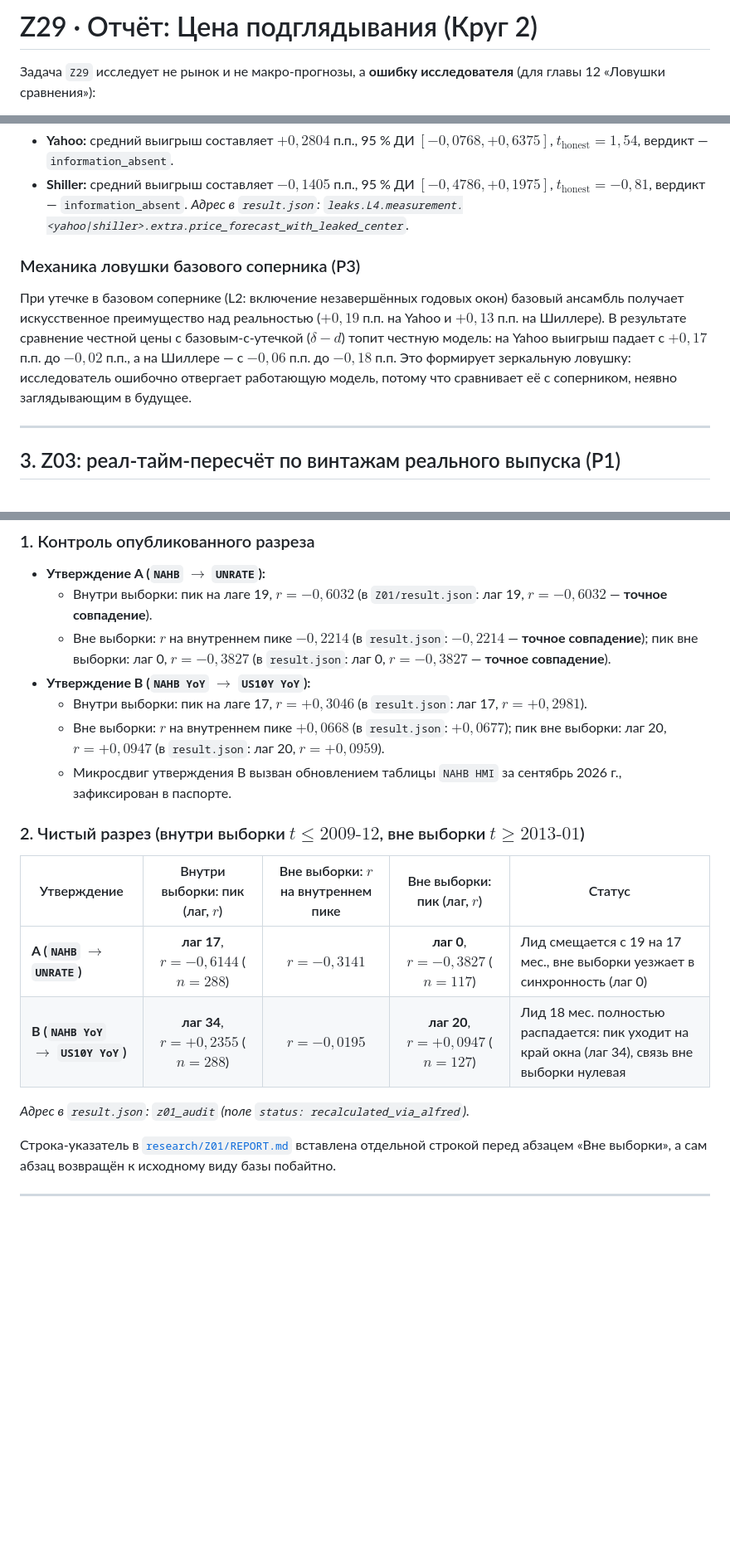
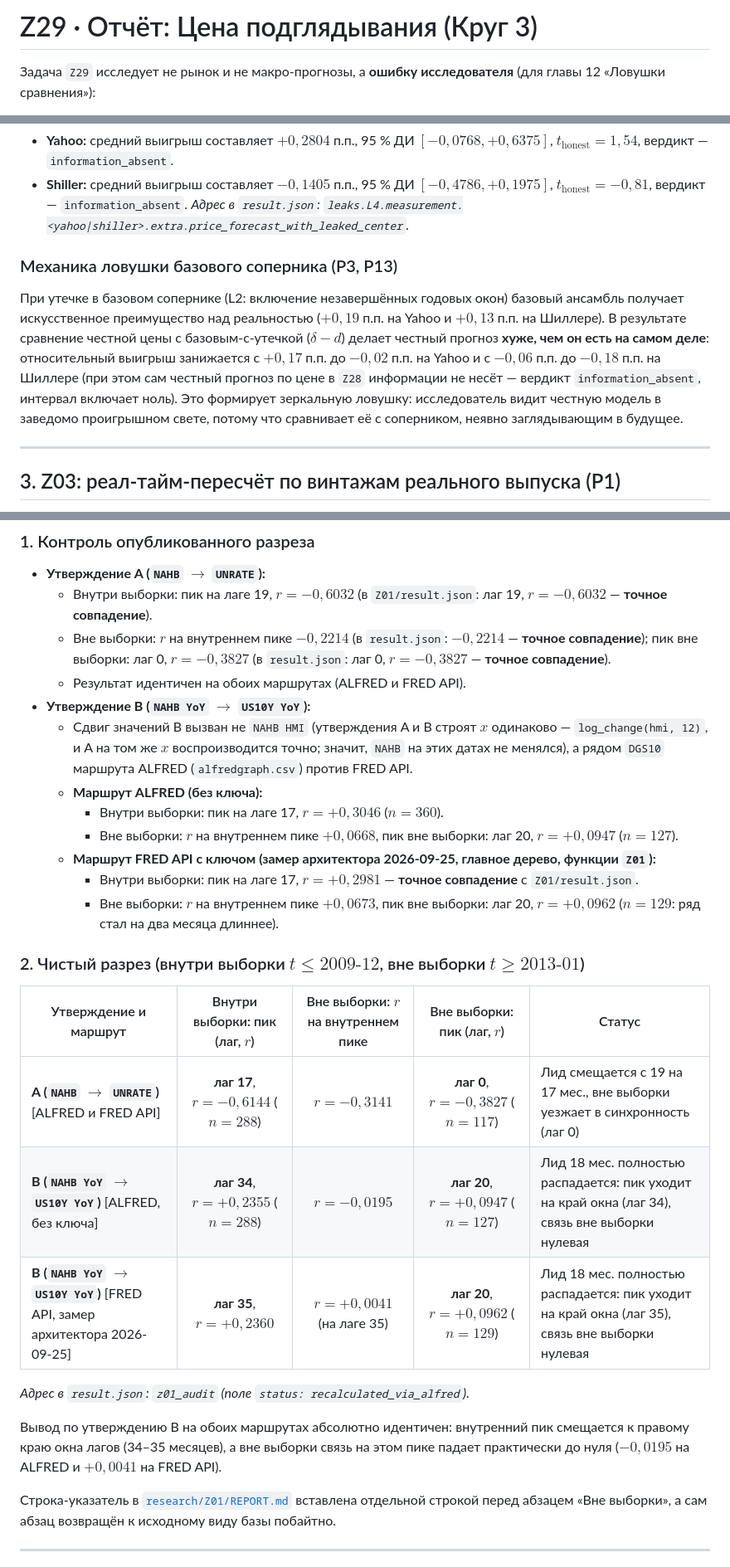
Before and after one commit to AICryptoCoin/how-to-understand-the-market, a Markdown page: research/Z29/REPORT.md, 3 parts joined by grey strips. Shown at 83% size. Rendered like a GitHub page; blank space fills up the shorter version.

Commit message:
research(Z29): круг 3 — исправление таблицы §2, сдвига B и формулировок отчёта (Р11-Р14)

```diff
--- a/research/Z29/REPORT.md
+++ b/research/Z29/REPORT.md
@@ -1,4 +1,4 @@
-# Z29 · Отчёт: Цена подглядывания (Круг 2)
+# Z29 · Отчёт: Цена подглядывания (Круг 3)
 
 Задача `Z29` исследует не рынок и не макро-прогнозы, а **ошибку исследователя** (для главы 12 «Ловушки сравнения»):
 1. Сколько выигрыша по метрике CRPS дарит подглядывание в будущее прибору `Z28` («Базовый соперник против прогноза по цене»).
@@ -68,8 +69,8 @@
 * **Shiller:** средний выигрыш составляет $-0{,}1405$ п.п., 95 % ДИ $[-0{,}4786, +0{,}1975]$, $t_{\mathrm{honest}} = -0{,}81$, вердикт — `information_absent`.
 *Адрес в `result.json`: `leaks.L4.measurement.<yahoo|shiller>.extra.price_forecast_with_leaked_center`.*
 
-### Механика ловушки базового соперника (Р3)
-При утечке в базовом сопернике (L2: включение незавершённых годовых окон) базовый ансамбль получает искусственное преимущество над реальностью ($+0{,}19$ п.п. на Yahoo и $+0{,}13$ п.п. на Шиллере). В результате сравнение честной цены с базовым-с-утечкой ($\delta - d$) топит честную модель: на Yahoo выигрыш падает с $+0{,}17$ п.п. до $-0{,}02$ п.п., а на Шиллере — с $-0{,}06$ п.п. до $-0{,}18$ п.п. Это формирует зеркальную ловушку: исследователь ошибочно отвергает работающую модель, потому что сравнивает её с соперником, неявно заглядывающим в будущее.
+### Механика ловушки базового соперника (Р3, Р13)
+При утечке в базовом сопернике (L2: включение незавершённых годовых окон) базовый ансамбль получает искусственное преимущество над реальностью ($+0{,}19$ п.п. на Yahoo и $+0{,}13$ п.п. на Шиллере). В результате сравнение честной цены с базовым-с-утечкой ($\delta - d$) делает честный прогноз **хуже, чем он есть на самом деле**: относительный выигрыш занижается с $+0{,}17$ п.п. до $-0{,}02$ п.п. на Yahoo и с $-0{,}06$ п.п. до $-0{,}18$ п.п. на Шиллере (при этом сам честный прогноз по цене в `Z28` информации не несёт — вердикт `information_absent`, интервал включает ноль). Это формирует зеркальную ловушку: исследователь видит честную модель в заведомо проигрышном свете, потому что сравнивает её с соперником, неявно заглядывающим в будущее.
 
 ---
 
@@ -115,19 +118,27 @@
 * **Утверждение A (`NAHB` $\to$ `UNRATE`):**
   * Внутри выборки: пик на лаге 19, $r = -0{,}6032$ (в `Z01/result.json`: лаг 19, $r = -0{,}6032$ — **точное совпадение**).
   * Вне выборки: $r$ на внутреннем пике $-0{,}2214$ (в `result.json`: $-0{,}2214$ — **точное совпадение**); пик вне выборки: лаг 0, $r = -0{,}3827$ (в `result.json`: лаг 0, $r = -0{,}3827$ — **точное совпадение**).
+  * Результат идентичен на обоих маршрутах (ALFRED и FRED API).
 * **Утверждение B (`NAHB YoY` $\to$ `US10Y YoY`):**
-  * Внутри выборки: пик на лаге 17, $r = +0{,}3046$ (в `result.json`: лаг 17, $r = +0{,}2981$).
-  * Вне выборки: $r$ на внутреннем пике $+0{,}0668$ (в `result.json`: $+0{,}0677$); пик вне выборки: лаг 20, $r = +0{,}0947$ (в `result.json`: лаг 20, $r = +0{,}0959$).
-  * Микросдвиг утверждения B вызван обновлением таблицы `NAHB HMI` за сентябрь 2026 г., зафиксирован в паспорте.
+  * Сдвиг значений B вызван не `NAHB HMI` (утверждения A и B строят $x$ одинаково — `log_change(hmi, 12)`, и A на том же $x$ воспроизводится точно; значит, `NAHB` на этих датах не менялся), а рядом `DGS10` маршрута ALFRED (`alfredgraph.csv`) против FRED API.
+  * **Маршрут ALFRED (без ключа):**
+    * Внутри выборки: пик на лаге 17, $r = +0{,}3046$ ($n = 360$).
+    * Вне выборки: $r$ на внутреннем пике $+0{,}0668$, пик вне выборки: лаг 20, $r = +0{,}0947$ ($n = 127$).
+  * **Маршрут FRED API с ключом (замер архитектора 2026-09-25, главное дерево, функции `Z01`):**
+    * Внутри выборки: пик на лаге 17, $r = +0{,}2981$ — **точное совпадение** с `Z01/result.json`.
+    * Вне выборки: $r$ на внутреннем пике $+0{,}0673$, пик вне выборки: лаг 20, $r = +0{,}0962$ ($n = 129$: ряд стал на два месяца длиннее).
 
 ### 2. Чистый разрез (внутри выборки $t \le 2009\text{-}12$, вне выборки $t \ge 2013\text{-}01$)
 
-| Утверждение | Внутри выборки: пик (лаг, $r$) | Вне выборки: $r$ на внутреннем пике | Вне выборки: пик (лаг, $r$) | Статус |
+| Утверждение и маршрут | Внутри выборки: пик (лаг, $r$) | Вне выборки: $r$ на внутреннем пике | Вне выборки: пик (лаг, $r$) | Статус |
 |---|:---:|:---:|:---:|---|
-| **A (`NAHB` $\to$ `UNRATE`)** | **лаг 17**, $r = -0{,}6144$ ($n = 288$) | $r = -0{,}3141$ | **лаг 0**, $r = -0{,}3827$ ($n = 117$) | Лид смещается с 19 на 17 мес., вне выборки уезжает в синхронность (лаг 0) |
-| **B (`NAHB YoY` $\to$ `US10Y YoY`)** | **лаг 34**, $r = +0{,}2355$ ($n = 288$) | $r = -0{,}0195$ | **лаг 20**, $r = +0{,}0947$ ($n = 127$) | Лид 18 мес. полностью распадается: пик уходит на край окна (лаг 34), связь вне выборки нулевая |
+| **A (`NAHB` $\to$ `UNRATE`)** [ALFRED и FRED API] | **лаг 17**, $r = -0{,}6144$ ($n = 288$) | $r = -0{,}3141$ | **лаг 0**, $r = -0{,}3827$ ($n = 117$) | Лид смещается с 19 на 17 мес., вне выборки уезжает в синхронность (лаг 0) |
+| **B (`NAHB YoY` $\to$ `US10Y YoY`)** [ALFRED, без ключа] | **лаг 34**, $r = +0{,}2355$ ($n = 288$) | $r = -0{,}0195$ | **лаг 20**, $r = +0{,}0947$ ($n = 127$) | Лид 18 мес. полностью распадается: пик уходит на край окна (лаг 34), связь вне выборки нулевая |
+| **B (`NAHB YoY` $\to$ `US10Y YoY`)** [FRED API, замер архитектора 2026-09-25] | **лаг 35**, $r = +0{,}2360$ | $r = +0{,}0041$ (на лаге 35) | **лаг 20**, $r = +0{,}0962$ ($n = 129$) | Лид 18 мес. полностью распадается: пик уходит на край окна (лаг 35), связь вне выборки нулевая |
 
 *Адрес в `result.json`: `z01_audit` (поле `status: recalculated_via_alfred`).*
+
+Вывод по утверждению B на обоих маршрутах абсолютно идентичен: внутренний пик смещается к правому краю окна лагов (34–35 месяцев), а вне выборки связь на этом пике падает практически до нуля ($-0{,}0195$ на ALFRED и $+0{,}0041$ на FRED API).
 
 Строка-указатель в [`research/Z01/REPORT.md`](../Z01/REPORT.md#L74) вставлена отдельной строкой перед абзацем «Вне выборки», а сам абзац возвращён к исходному виду базы побайтно.
 
```
Also changed, not shown: other parts of research/Z29/REPORT.md (+19 -16 lines).
